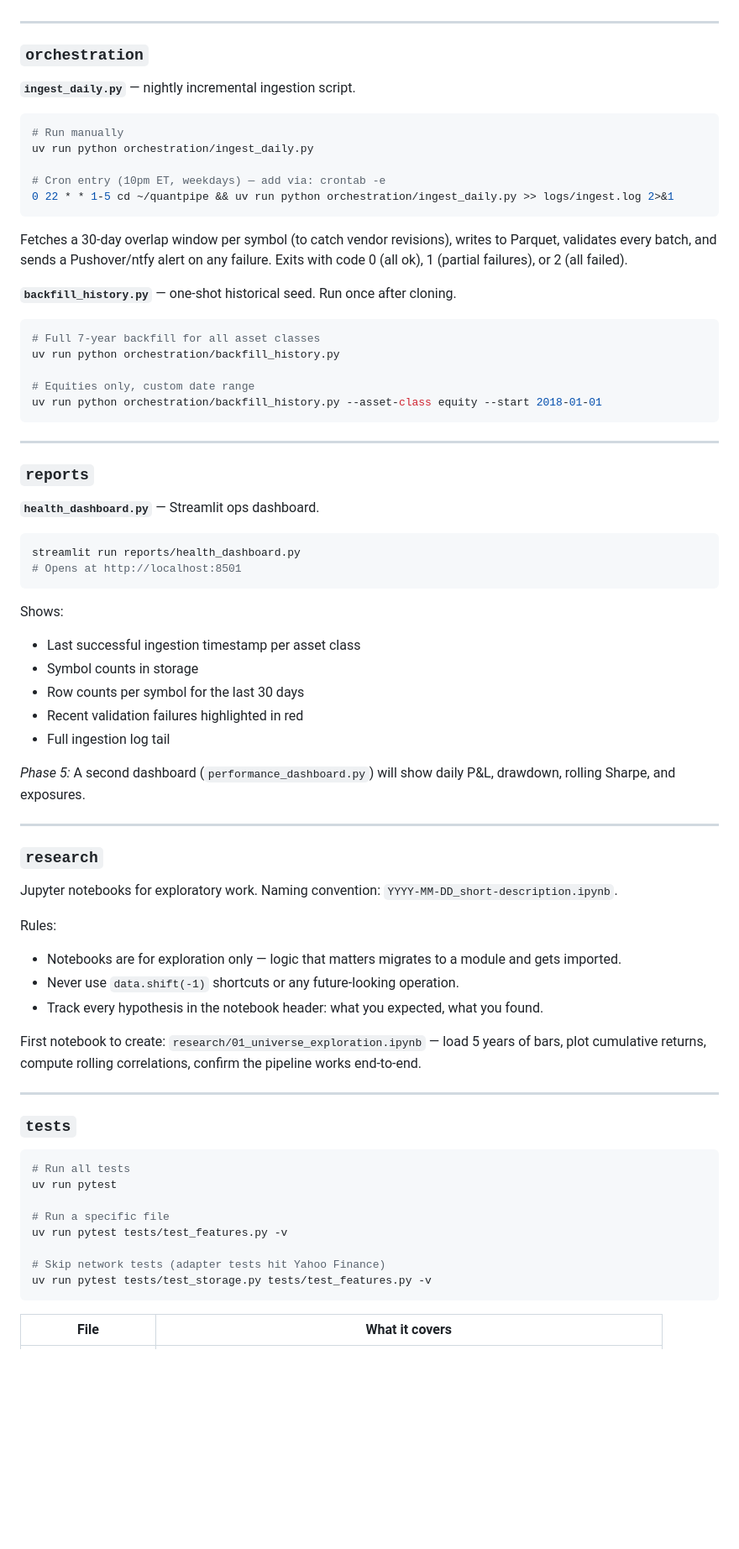
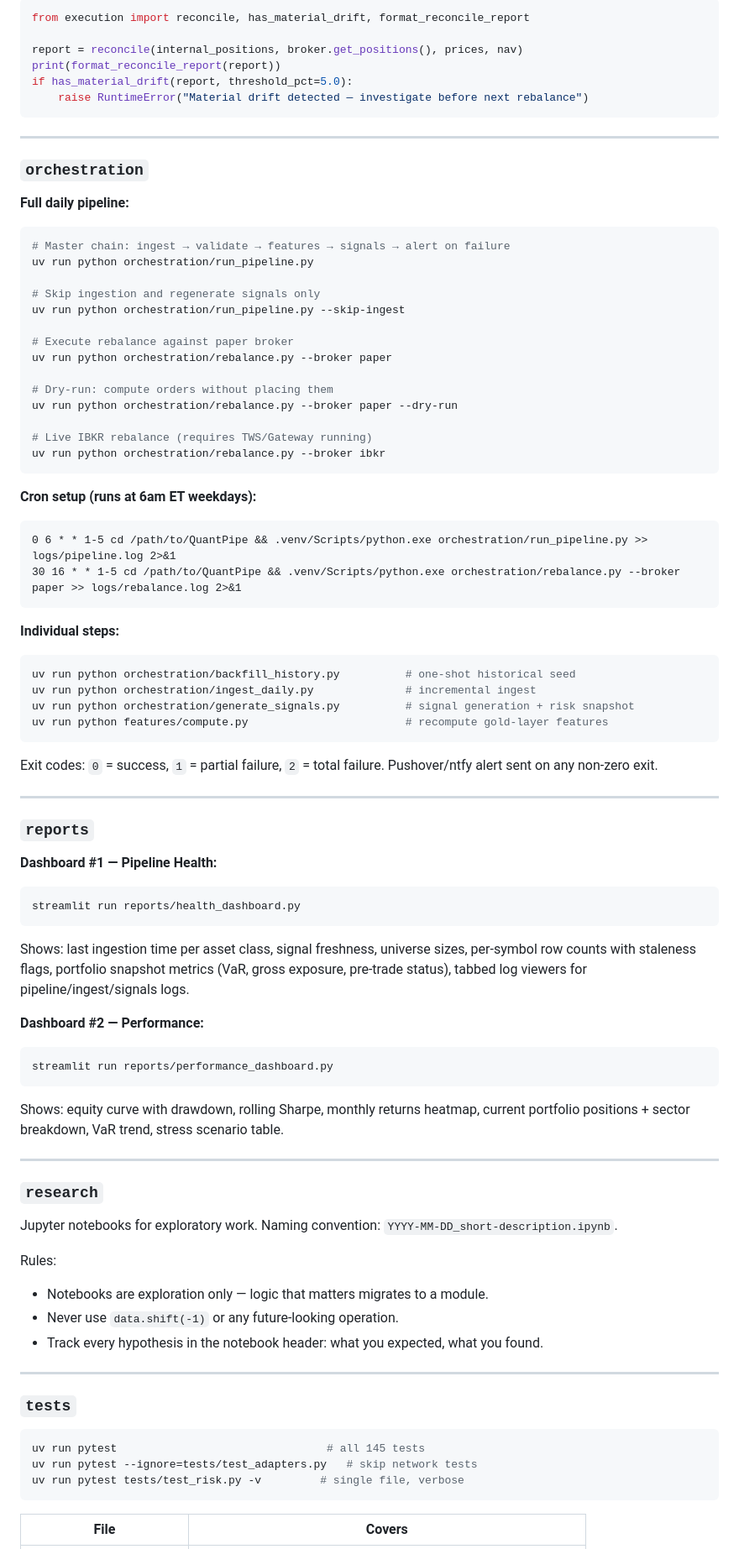
Before and after one commit to micahabanschick/QuantPipe, a Markdown page: README.md, the part around one of its changes. Shown at 84% size. Drawn GitHub-style; blank space fills up the shorter version.

````diff
--- a/README.md
+++ b/README.md
@@ -313,49 +391,72 @@ print(broker.get_positions())
+```python
+from execution import reconcile, has_material_drift, format_reconcile_report
+
+report = reconcile(internal_positions, broker.get_positions(), prices, nav)
+print(format_reconcile_report(report))
+if has_material_drift(report, threshold_pct=5.0):
+    raise RuntimeError("Material drift detected — investigate before next rebalance")
+```
 
 ---
 
 ### `orchestration`
 
-**`ingest_daily.py`** — nightly incremental ingestion script.
+**Full daily pipeline:**
 
 ```bash
-# Run manually
-uv run python orchestration/ingest_daily.py
+# Master chain: ingest → validate → features → signals → alert on failure
+uv run python orchestration/run_pipeline.py
 
-# Cron entry (10pm ET, weekdays) — add via: crontab -e
-0 22 * * 1-5 cd ~/quantpipe && uv run python orchestration/ingest_daily.py >> logs/ingest.log 2>&1
+# Skip ingestion and regenerate signals only
+uv run python orchestration/run_pipeline.py --skip-ingest
+
+# Execute rebalance against paper broker
+uv run python orchestration/rebalance.py --broker paper
+
+# Dry-run: compute orders without placing them
+uv run python orchestration/rebalance.py --broker paper --dry-run
+
+# Live IBKR rebalance (requires TWS/Gateway running)
+uv run python orchestration/rebalance.py --broker ibkr
 ```
 
-Fetches a 30-day overlap window per symbol (to catch vendor revisions), writes to Parquet, validates every batch, and sends a Pushover/ntfy alert on any failure. Exits with code 0 (all ok), 1 (partial failures), or 2 (all failed).
+**Cron setup (runs at 6am ET weekdays):**
 
-**`backfill_history.py`** — one-shot historical seed. Run once after cloning.
+```cron
+0 6 * * 1-5 cd /path/to/QuantPipe && .venv/Scripts/python.exe orchestration/run_pipeline.py >> logs/pipeline.log 2>&1
+30 16 * * 1-5 cd /path/to/QuantPipe && .venv/Scripts/python.exe orchestration/rebalance.py --broker paper >> logs/rebalance.log 2>&1
+```
+
+**Individual steps:**
 
 ```bash
-# Full 7-year backfill for all asset classes
-uv run python orchestration/backfill_history.py
+uv run python orchestration/backfill_history.py          # one-shot historical seed
+uv run python orchestration/ingest_daily.py              # incremental ingest
+uv run python orchestration/generate_signals.py          # signal generation + risk snapshot
+uv run python features/compute.py                        # recompute gold-layer features
+```
 
-# Equities only, custom date range
-uv run python orchestration/backfill_history.py --asset-class equity --start 2018-01-01
-```
+Exit codes: `0` = success, `1` = partial failure, `2` = total failure. Pushover/ntfy alert sent on any non-zero exit.
 
 ---
 
 ### `reports`
 
-**`health_dashboard.py`** — Streamlit ops dashboard.
+**Dashboard #1 — Pipeline Health:**
 
 ```bash
 streamlit run reports/health_dashboard.py
-# Opens at http://localhost:8501
 ```
 
-Shows:
-- Last successful ingestion timestamp per asset class
-- Symbol counts in storage
-- Row counts per symbol for the last 30 days
-- Recent validation failures highlighted in red
-- Full ingestion log tail
+Shows: last ingestion time per asset class, signal freshness, universe sizes, per-symbol row counts with staleness flags, portfolio snapshot metrics (VaR, gross exposure, pre-trade status), tabbed log viewers for pipeline/ingest/signals logs.
 
-*Phase 5:* A second dashboard (`performance_dashboard.py`) will show daily P&L, drawdown, rolling Sharpe, and exposures.
+**Dashboard #2 — Performance:**
+
+```bash
+streamlit run reports/performance_dashboard.py
+```
+
+Shows: equity curve with drawdown, rolling Sharpe, monthly returns heatmap, current portfolio positions + sector breakdown, VaR trend, stress scenario table.
 
 ---
 
@@ -364,26 +465,19 @@ Shows:
 Jupyter notebooks for exploratory work. Naming convention: `YYYY-MM-DD_short-description.ipynb`.
 
 Rules:
-- Notebooks are for exploration only — logic that matters migrates to a module and gets imported.
-- Never use `data.shift(-1)` shortcuts or any future-looking operation.
+- Notebooks are exploration only — logic that matters migrates to a module.
+- Never use `data.shift(-1)` or any future-looking operation.
 - Track every hypothesis in the notebook header: what you expected, what you found.
-
-First notebook to create: `research/01_universe_exploration.ipynb` — load 5 years of bars, plot cumulative returns, compute rolling correlations, confirm the pipeline works end-to-end.
 
 ---
 
 ### `tests`
 
 ```bash
-# Run all tests
-uv run pytest
-
-# Run a specific file
-uv run pytest tests/test_features.py -v
-
-# Skip network tests (adapter tests hit Yahoo Finance)
-uv run pytest tests/test_storage.py tests/test_features.py -v
+uv run pytest                                # all 145 tests
+uv run pytest --ignore=tests/test_adapters.py   # skip network tests
+uv run pytest tests/test_risk.py -v         # single file, verbose
 ```
 
-| File | What it covers |
+| File | Covers |
 |---|---|
````
Also changed, not shown: other parts of README.md (+253 -167 lines).
